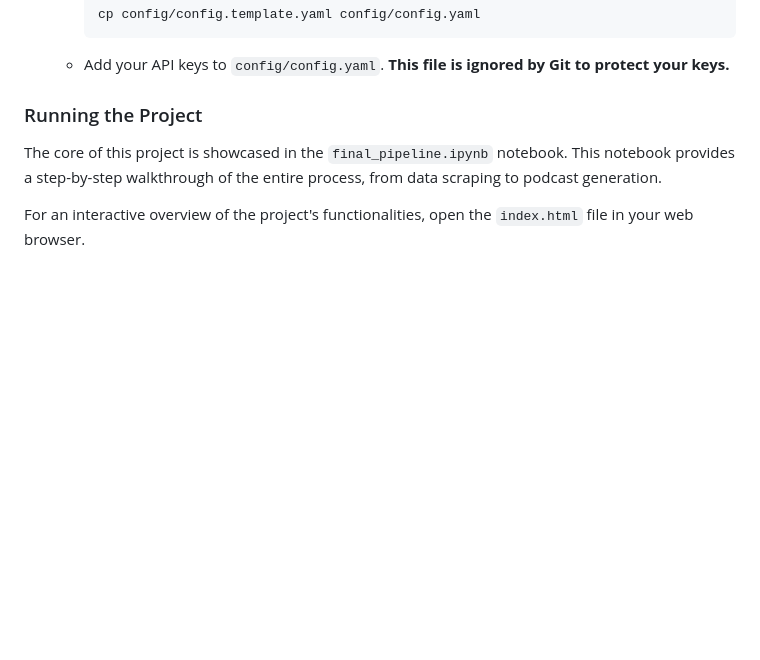
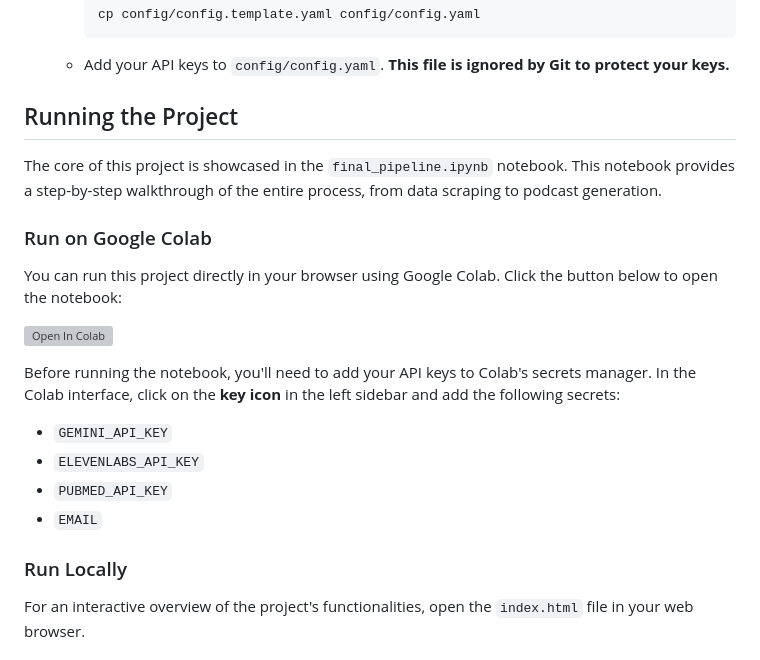
Before and after one commit to santi-rios/UBMI-IFC-Podcast, a Markdown page: README.md, the part around the change. Drawn GitHub-style; blank space fills up the shorter version; grey boxes are pictures that could not be loaded.

Commit message:
Update README to enhance project running instructions and clarify API key setup for Google Colab

````diff
--- a/README.md
+++ b/README.md
@@ -42,9 +42,24 @@ This project is an automated pipeline that transforms scientific publications fr
       ```
     - Add your API keys to `config/config.yaml`. **This file is ignored by Git to protect your keys.**
 
-### Running the Project
+## Running the Project
 
 The core of this project is showcased in the `final_pipeline.ipynb` notebook. This notebook provides a step-by-step walkthrough of the entire process, from data scraping to podcast generation.
+
+### Run on Google Colab
+
+You can run this project directly in your browser using Google Colab. Click the button below to open the notebook:
+
+[![Open In Colab](https://colab.research.google.com/assets/colab-badge.svg)](https://colab.research.google.com/github/santi-rios/UBMI-IFC-Podcast/blob/main/final_pipeline.ipynb)
+
+Before running the notebook, you'll need to add your API keys to Colab's secrets manager. In the Colab interface, click on the **key icon** in the left sidebar and add the following secrets:
+
+-   `GEMINI_API_KEY`
+-   `ELEVENLABS_API_KEY`
+-   `PUBMED_API_KEY`
+-   `EMAIL`
+
+### Run Locally
 
 For an interactive overview of the project's functionalities, open the `index.html` file in your web browser.
 
````
